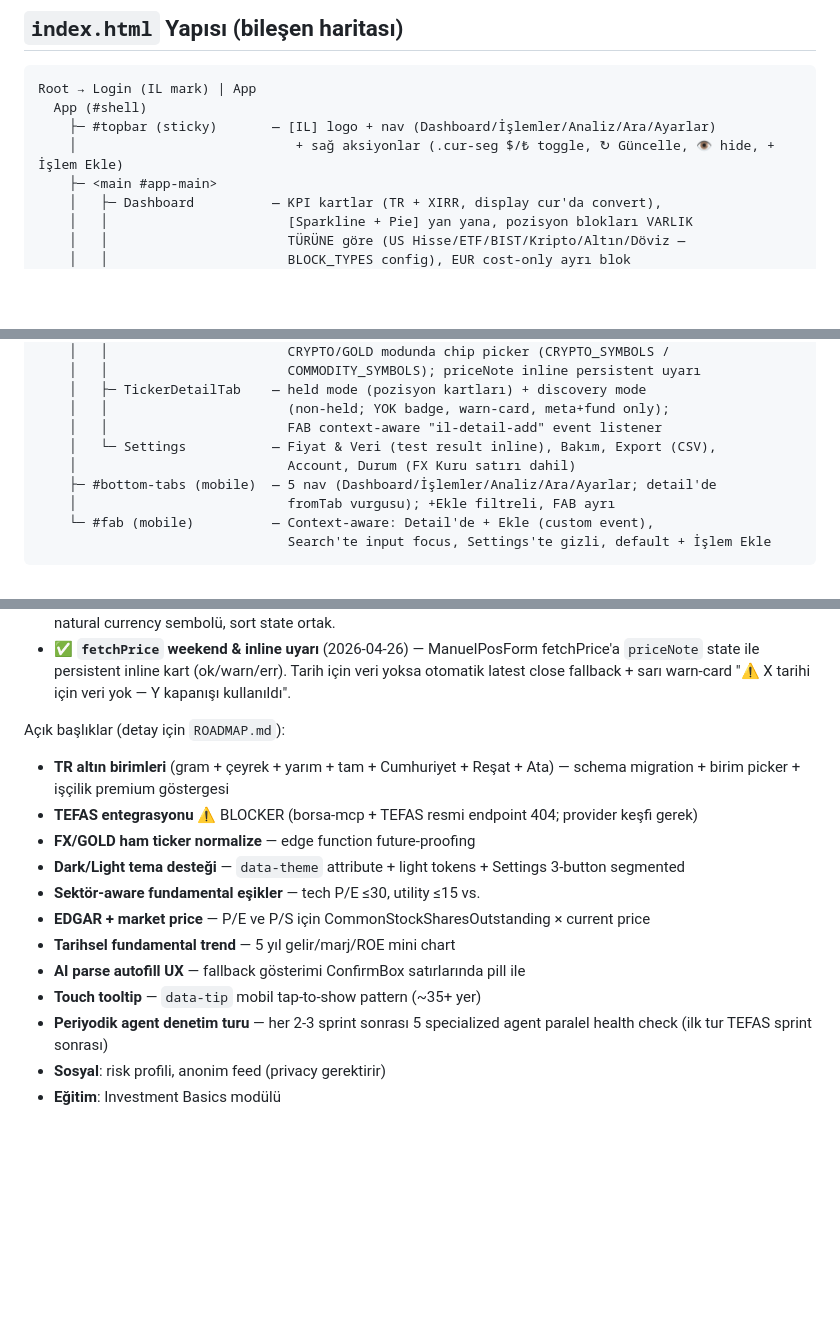
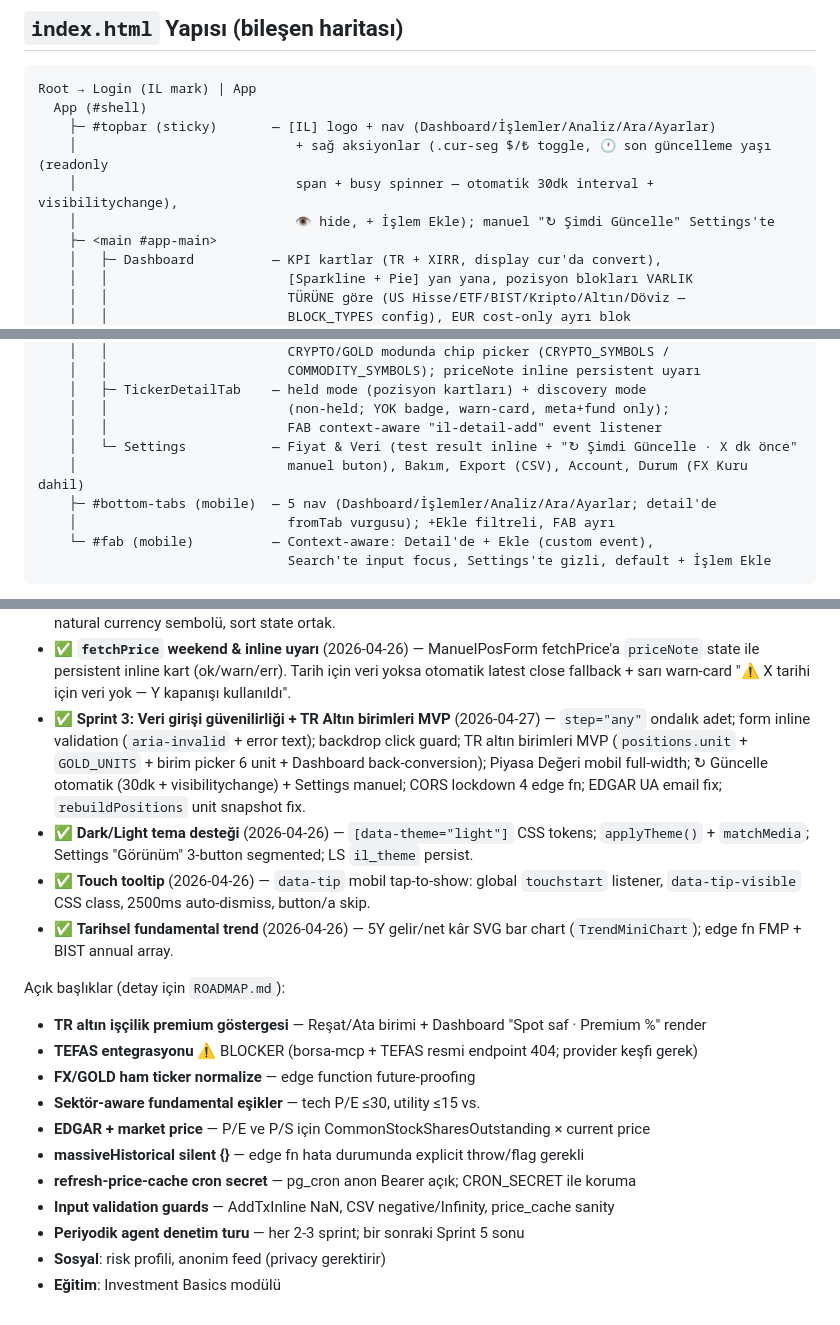
Before and after one commit to canmrtr/Investment-Ledger, a Markdown page: CLAUDE.md, 3 parts joined by grey strips. GitHub-like rendering; blank space fills up the shorter version.

```diff
--- a/CLAUDE.md
+++ b/CLAUDE.md
@@ -44,7 +44,9 @@ Tek dosyalı React + Supabase kişisel yatırım takip uygulaması. Türkçe UI.
 Root → Login (IL mark) | App
   App (#shell)
     ├─ #topbar (sticky)       — [IL] logo + nav (Dashboard/İşlemler/Analiz/Ara/Ayarlar)
-    │                            + sağ aksiyonlar (.cur-seg $/₺ toggle, ↻ Güncelle, 👁 hide, + İşlem Ekle)
+    │                            + sağ aksiyonlar (.cur-seg $/₺ toggle, 🕐 son güncelleme yaşı (readonly
+    │                            span + busy spinner — otomatik 30dk interval + visibilitychange),
+    │                            👁 hide, + İşlem Ekle); manuel "↻ Şimdi Güncelle" Settings'te
     ├─ <main #app-main>
     │   ├─ Dashboard          — KPI kartlar (TR + XIRR, display cur'da convert),
     │   │                       [Sparkline + Pie] yan yana, pozisyon blokları VARLIK
@@ -69,8 +71,8 @@ Root → Login (IL mark) | App
     │   ├─ TickerDetailTab    — held mode (pozisyon kartları) + discovery mode
     │   │                       (non-held; YOK badge, warn-card, meta+fund only);
     │   │                       FAB context-aware "il-detail-add" event listener
-    │   └─ Settings           — Fiyat & Veri (test result inline), Bakım, Export (CSV),
-    │                           Account, Durum (FX Kuru satırı dahil)
+    │   └─ Settings           — Fiyat & Veri (test result inline + "↻ Şimdi Güncelle · X dk önce"
+    │                           manuel buton), Bakım, Export (CSV), Account, Durum (FX Kuru dahil)
     ├─ #bottom-tabs (mobile)  — 5 nav (Dashboard/İşlemler/Analiz/Ara/Ayarlar; detail'de
     │                           fromTab vurgusu); +Ekle filtreli, FAB ayrı
     └─ #fab (mobile)          — Context-aware: Detail'de + Ekle (custom event),
@@ -397,17 +404,20 @@ Detaylı liste için **`ROADMAP.md`** dosyasına bakın. Tamamlananlar:
 - ✅ **AnalysisTab Komisyon kartı collapsible** (2026-04-26) — KPI üstte sabit + Detay ▾; Broker/Yıl breakdown sadece commOpen iken render.
 - ✅ **Dashboard varlık türü gruplaması** (2026-04-26) — Currency-bazlı USD/TRY/EUR blok yerine `BLOCK_TYPES` config ile 6 type-bazlı blok (US Hisse · ETF · BIST · Kripto · Altın · Döviz) + EUR cost-only ayrı blok. Her blok kendi natural currency sembolü, sort state ortak.
 - ✅ **`fetchPrice` weekend & inline uyarı** (2026-04-26) — ManuelPosForm fetchPrice'a `priceNote` state ile persistent inline kart (ok/warn/err). Tarih için veri yoksa otomatik latest close fallback + sarı warn-card "⚠ X tarihi için veri yok — Y kapanışı kullanıldı".
+- ✅ **Sprint 3: Veri girişi güvenilirliği + TR Altın birimleri MVP** (2026-04-27) — `step="any"` ondalık adet; form inline validation (`aria-invalid` + error text); backdrop click guard; TR altın birimleri MVP (`positions.unit` + `GOLD_UNITS` + birim picker 6 unit + Dashboard back-conversion); Piyasa Değeri mobil full-width; ↻ Güncelle otomatik (30dk + visibilitychange) + Settings manuel; CORS lockdown 4 edge fn; EDGAR UA email fix; `rebuildPositions` unit snapshot fix.
+- ✅ **Dark/Light tema desteği** (2026-04-26) — `[data-theme="light"]` CSS tokens; `applyTheme()` + `matchMedia`; Settings "Görünüm" 3-button segmented; LS `il_theme` persist.
+- ✅ **Touch tooltip** (2026-04-26) — `data-tip` mobil tap-to-show: global `touchstart` listener, `data-tip-visible` CSS class, 2500ms auto-dismiss, button/a skip.
+- ✅ **Tarihsel fundamental trend** (2026-04-26) — 5Y gelir/net kâr SVG bar chart (`TrendMiniChart`); edge fn FMP + BIST annual array.
 
 Açık başlıklar (detay için `ROADMAP.md`):
-- **TR altın birimleri** (gram + çeyrek + yarım + tam + Cumhuriyet + Reşat + Ata) — schema migration + birim picker + işçilik premium göstergesi
+- **TR altın işçilik premium göstergesi** — Reşat/Ata birimi + Dashboard "Spot saf · Premium %" render
 - **TEFAS entegrasyonu** ⚠ BLOCKER (borsa-mcp + TEFAS resmi endpoint 404; provider keşfi gerek)
 - **FX/GOLD ham ticker normalize** — edge function future-proofing
-- **Dark/Light tema desteği** — `data-theme` attribute + light tokens + Settings 3-button segmented
 - **Sektör-aware fundamental eşikler** — tech P/E ≤30, utility ≤15 vs.
 - **EDGAR + market price** — P/E ve P/S için CommonStockSharesOutstanding × current price
-- **Tarihsel fundamental trend** — 5 yıl gelir/marj/ROE mini chart
-- **AI parse autofill UX** — fallback gösterimi ConfirmBox satırlarında pill ile
-- **Touch tooltip** — `data-tip` mobil tap-to-show pattern (~35+ yer)
-- **Periyodik agent denetim turu** — her 2-3 sprint sonrası 5 specialized agent paralel health check (ilk tur TEFAS sprint sonrası)
+- **massiveHistorical silent {}** — edge fn hata durumunda explicit throw/flag gerekli
+- **refresh-price-cache cron secret** — pg_cron anon Bearer açık; CRON_SECRET ile koruma
+- **Input validation guards** — AddTxInline NaN, CSV negative/Infinity, price_cache sanity
+- **Periyodik agent denetim turu** — her 2-3 sprint; bir sonraki Sprint 5 sonu
 - **Sosyal**: risk profili, anonim feed (privacy gerektirir)
 - **Eğitim**: Investment Basics modülü
```
Also changed, not shown: other parts of CLAUDE.md (+6 -1 lines), ROADMAP.md (+27 -20 lines).
